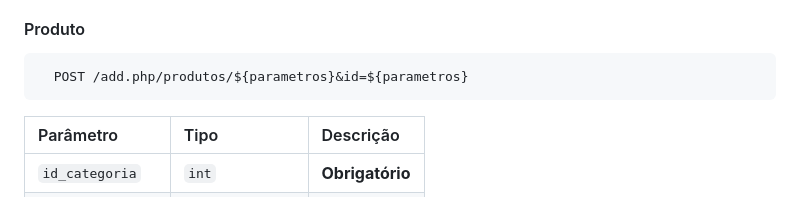
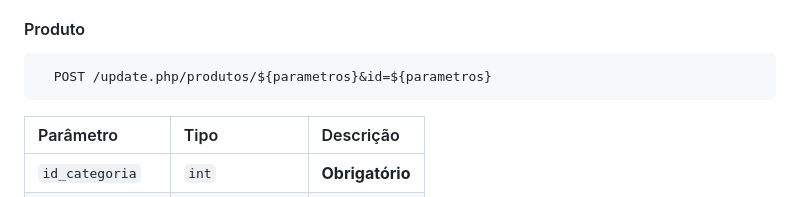
Before and after one commit to MichellRPS/caviar-mobile, a Markdown page: server/README.md, the part around the change. Rendered like a GitHub page.

````diff
--- a/server/README.md
+++ b/server/README.md
@@ -88,7 +88,7 @@ Segue os mesmos parâmetros da inclusão, com excessão da inclusão do id da tu
 #### Produto
 
 ```http
-  POST /add.php/produtos/${parametros}&id=${parametros}
+  POST /update.php/produtos/${parametros}&id=${parametros}
 ```
 
 | Parâmetro   | Tipo       | Descrição                                   |
````
